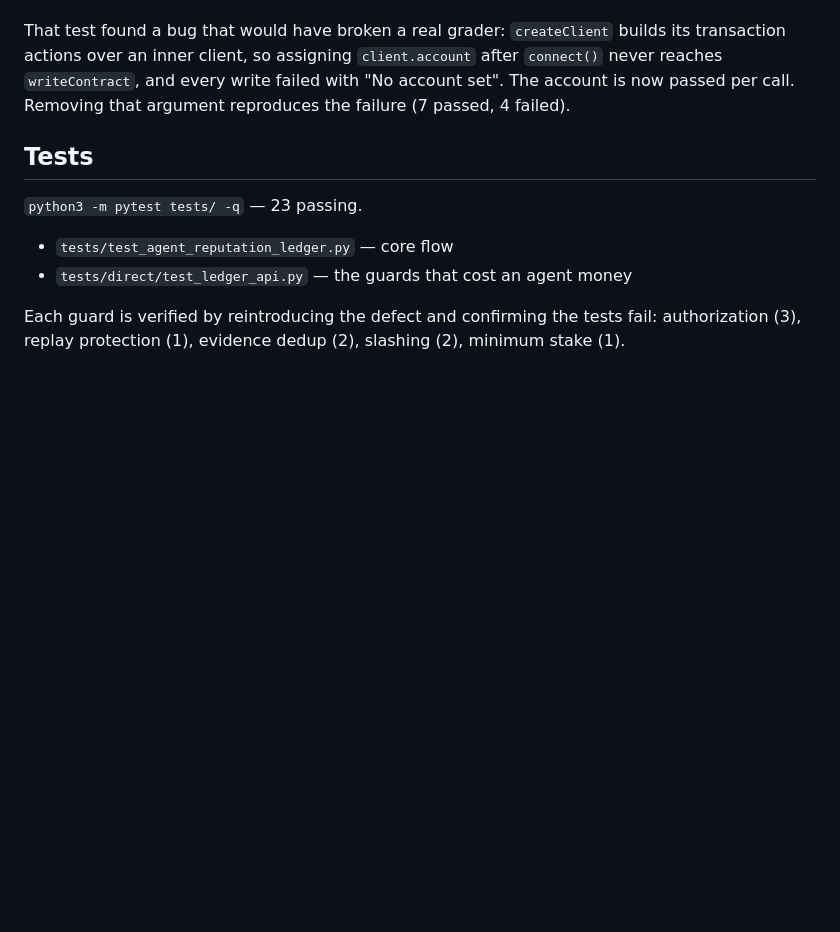
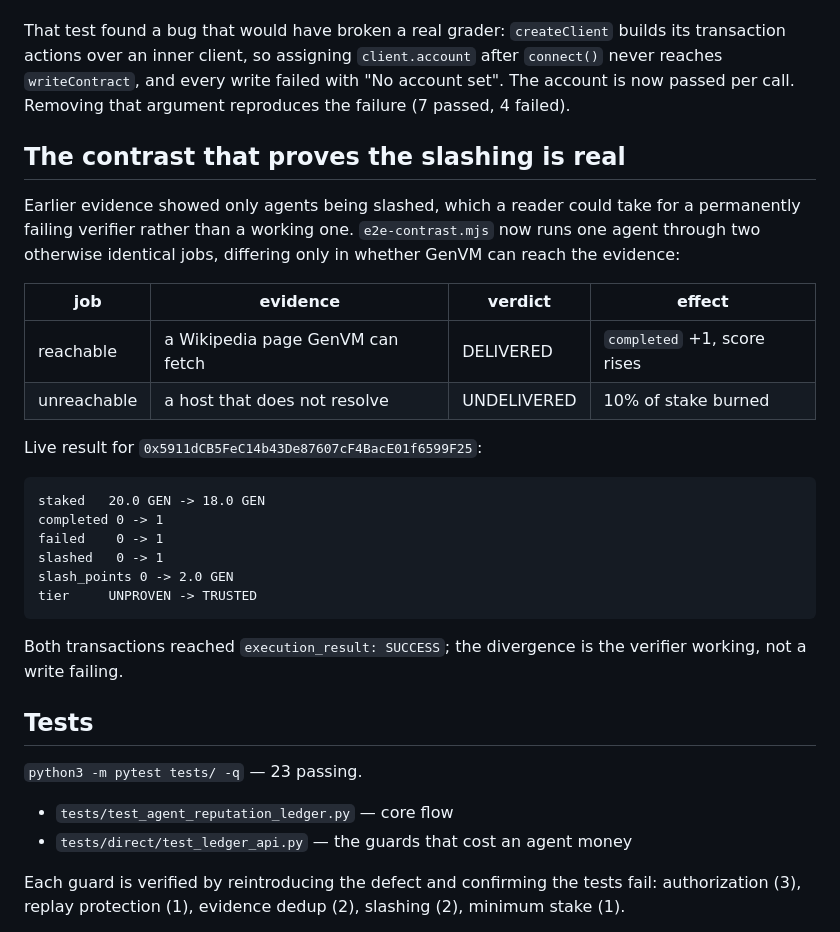
Before and after one commit to Adebisi1111/genlayer-reputation-app, a Markdown page: README.md, the part around the change. Drawn GitHub-style; blank space fills up the shorter version.

Commit message:
Show the slashing contrast: reachable evidence passes, unreachable burns
Until now every demonstrated agent had only ever been slashed, so a reader
could not distinguish a working verifier from one that always fails.

e2e-contrast.mjs runs one agent through two otherwise identical jobs that
differ only in whether GenVM can reach the evidence URL. Live result:

  staked 20.0 -> 18.0 GEN | completed 0 -> 1 | failed 0 -> 1
  slashed 0 -> 1 | slash_points 0 -> 2.0 GEN | UNPROVEN -> TRUSTED

Both transactions reached execution_result SUCCESS. The divergence is the
verifier working, not a write failing.

Three harness bugs were found and fixed along the way, each of which had
briefly looked like a contract defect:

  * register stakes for gl.message.sender_address, so the AGENT must send it.
    Sending from the issuer stakes the issuer and leaves the agent
    UNREGISTERED - a leader SUCCESS with no visible state change.
  * reads lag a leader verdict by tens of seconds, so each step now polls
    until committed instead of sleeping a fixed interval
  * the contract refuses a reused evidence URL (correct behaviour), which
    the harness was tripping over

The explorer JSON fix from the previous commit also applied to this harness.

````diff
--- a/README.md
+++ b/README.md
@@ -51,6 +51,32 @@ builds its transaction actions over an inner client, so assigning
 write failed with "No account set". The account is now passed per call. Removing
 that argument reproduces the failure (7 passed, 4 failed).
 
+## The contrast that proves the slashing is real
+
+Earlier evidence showed only agents being slashed, which a reader could take
+for a permanently failing verifier rather than a working one. `e2e-contrast.mjs`
+now runs one agent through two otherwise identical jobs, differing only in
+whether GenVM can reach the evidence:
+
+| job | evidence | verdict | effect |
+|---|---|---|---|
+| reachable | a Wikipedia page GenVM can fetch | DELIVERED | `completed` +1, score rises |
+| unreachable | a host that does not resolve | UNDELIVERED | 10% of stake burned |
+
+Live result for `0x5911dCB5FeC14b43De87607cF4BacE01f6599F25`:
+
+```
+staked   20.0 GEN -> 18.0 GEN
+completed 0 -> 1
+failed    0 -> 1
+slashed   0 -> 1
+slash_points 0 -> 2.0 GEN
+tier     UNPROVEN -> TRUSTED
+```
+
+Both transactions reached `execution_result: SUCCESS`; the divergence is the
+verifier working, not a write failing.
+
 ## Tests
 
 `python3 -m pytest tests/ -q` — 23 passing.
````
